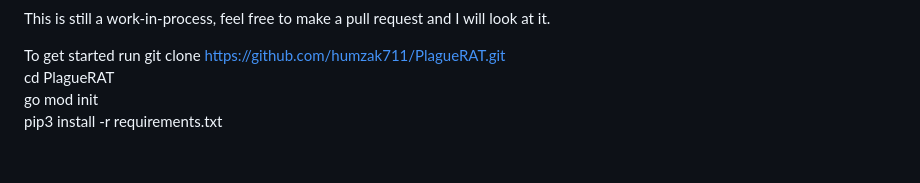
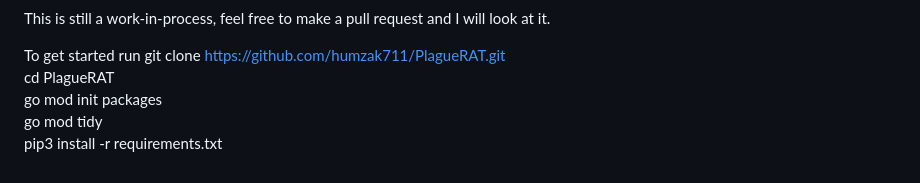
Before and after one commit to humzak711/PlagueRAT, a Markdown page: README.md, the part around the change. Drawn GitHub-style.

```diff
--- a/README.md
+++ b/README.md
@@ -78,5 +78,6 @@ This is still a work-in-process, feel free to make a pull request and I will loo
 
 To get started run git clone https://github.com/humzak711/PlagueRAT.git<br>
 cd PlagueRAT <br>
-go mod init<br>
+go mod init packages<br>
+go mod tidy<br>
 pip3 install -r requirements.txt<br>
```
